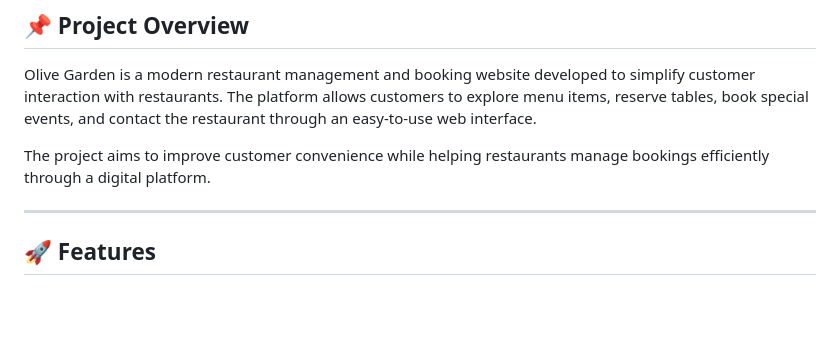
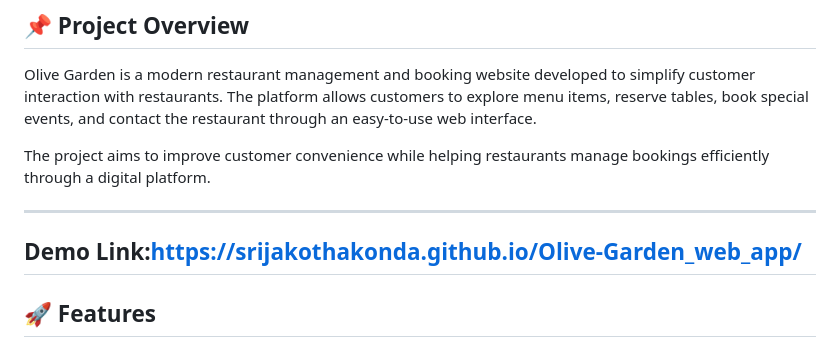
Before and after one commit to srijakothakonda/Olive-Garden_web_app, a Markdown page: README.md, the part around the change. Drawn GitHub-style; blank space fills up the shorter version.

```diff
--- a/README.md
+++ b/README.md
@@ -7,6 +7,7 @@ Olive Garden is a modern restaurant management and booking website developed to
 The project aims to improve customer convenience while helping restaurants manage bookings efficiently through a digital platform.
 
 ---
+## Demo Link:https://srijakothakonda.github.io/Olive-Garden_web_app/
 
 ## 🚀 Features
 
```
